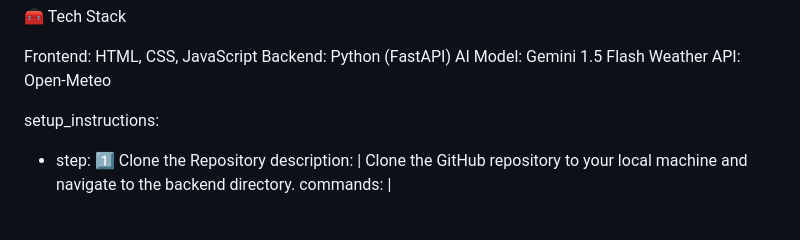
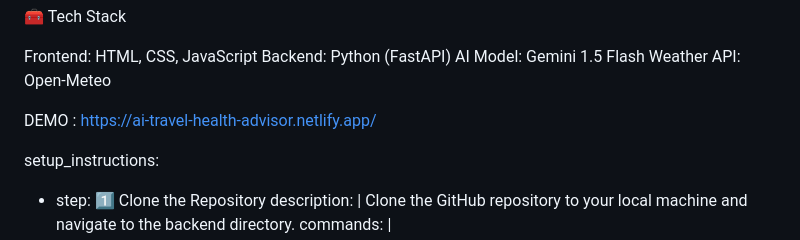
Before and after one commit to Vishnu-S2608/AI-Travel-Health-Advisor, a Markdown page: README.md, the part around the change. GitHub-like rendering; blank space fills up the shorter version.

Commit message:
Add demo link to README

```diff
--- a/README.md
+++ b/README.md
@@ -25,6 +25,7 @@ Backend: Python (FastAPI)
 AI Model: Gemini 1.5 Flash
 Weather API: Open-Meteo
 
+DEMO : https://ai-travel-health-advisor.netlify.app/
 
 setup_instructions:
   - step: 1️⃣ Clone the Repository
```
